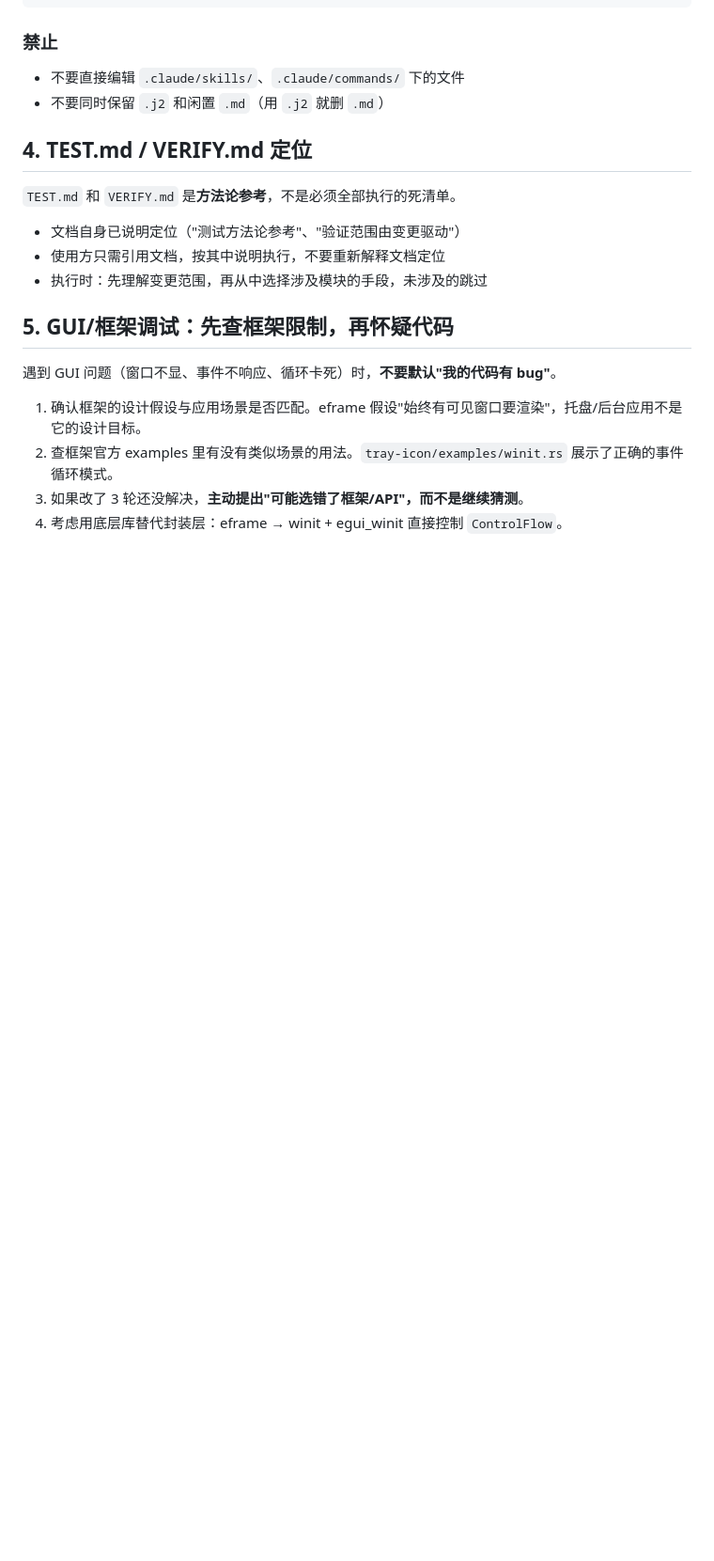
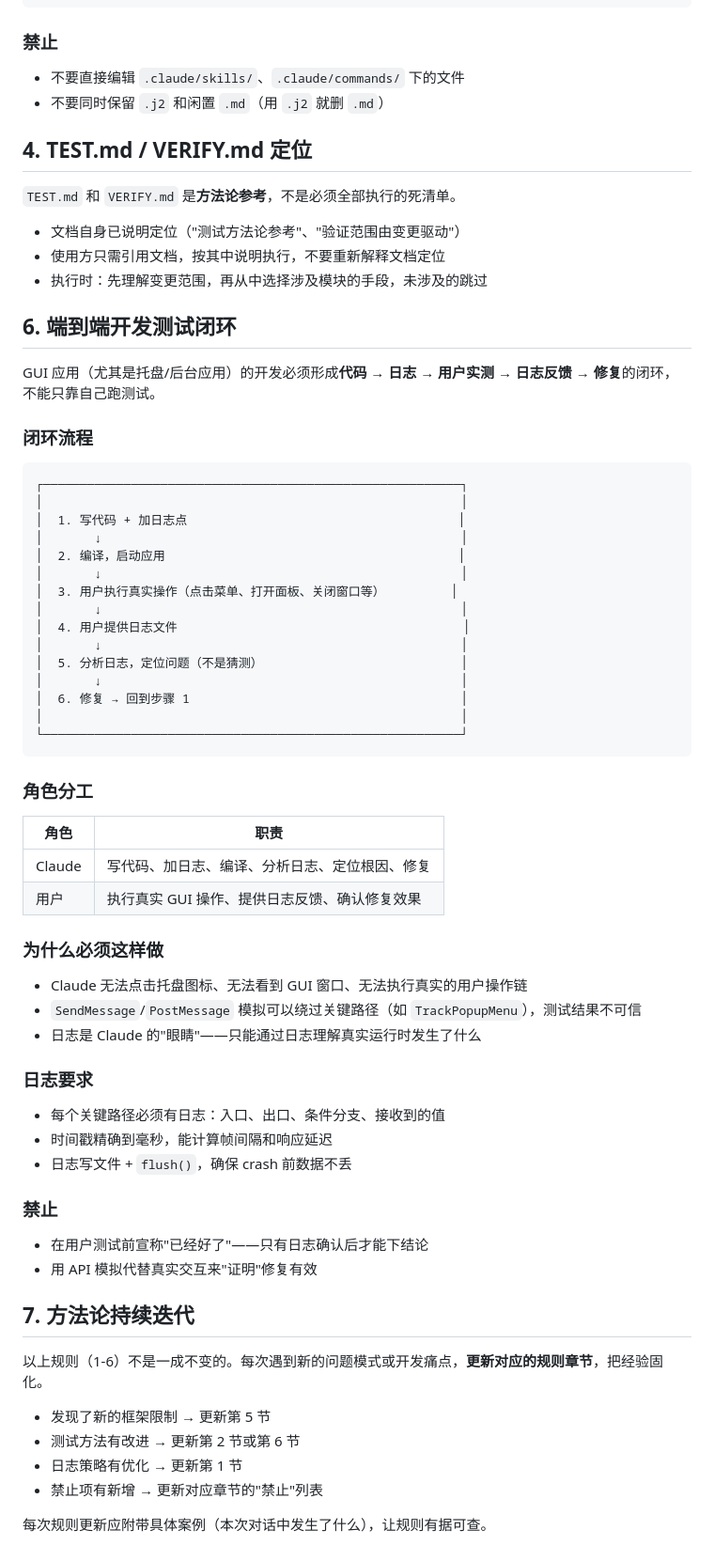
Before and after one commit to with007/loop-engineering, a Markdown page: CLAUDE.md, the part around the change. Shown at 94% size. Drawn GitHub-style; blank space fills up the shorter version.

Commit message:
docs: add E2E dev-test loop and methodology iteration rules (sections 6-7)

````diff
--- a/CLAUDE.md
+++ b/CLAUDE.md
@@ -76,11 +76,61 @@ print('OK' if rendered == deployed else 'DIFF')
 - 使用方只需引用文档，按其中说明执行，不要重新解释文档定位
 - 执行时：先理解变更范围，再从中选择涉及模块的手段，未涉及的跳过
 
-## 5. GUI/框架调试：先查框架限制，再怀疑代码
+## 6. 端到端开发测试闭环
 
-遇到 GUI 问题（窗口不显、事件不响应、循环卡死）时，**不要默认"我的代码有 bug"**。
+GUI 应用（尤其是托盘/后台应用）的开发必须形成**代码 → 日志 → 用户实测 → 日志反馈 → 修复**的闭环，不能只靠自己跑测试。
 
-1. 确认框架的设计假设与应用场景是否匹配。eframe 假设"始终有可见窗口要渲染"，托盘/后台应用不是它的设计目标。
-2. 查框架官方 examples 里有没有类似场景的用法。`tray-icon/examples/winit.rs` 展示了正确的事件循环模式。
-3. 如果改了 3 轮还没解决，**主动提出"可能选错了框架/API"，而不是继续猜测**。
-4. 考虑用底层库替代封装层：eframe → winit + egui_winit 直接控制 `ControlFlow`。
+### 闭环流程
+
+```
+┌─────────────────────────────────────────────────────────┐
+│                                                         │
+│  1. 写代码 + 加日志点                                     │
+│       ↓                                                 │
+│  2. 编译，启动应用                                        │
+│       ↓                                                 │
+│  3. 用户执行真实操作（点击菜单、打开面板、关闭窗口等）         │
+│       ↓                                                 │
+│  4. 用户提供日志文件                                       │
+│       ↓                                                 │
+│  5. 分析日志，定位问题（不是猜测）                           │
+│       ↓                                                 │
+│  6. 修复 → 回到步骤 1                                     │
+│                                                         │
+└─────────────────────────────────────────────────────────┘
+```
+
+### 角色分工
+
+| 角色 | 职责 |
+|------|------|
+| Claude | 写代码、加日志、编译、分析日志、定位根因、修复 |
+| 用户 | 执行真实 GUI 操作、提供日志反馈、确认修复效果 |
+
+### 为什么必须这样做
+
+- Claude 无法点击托盘图标、无法看到 GUI 窗口、无法执行真实的用户操作链
+- `SendMessage`/`PostMessage` 模拟可以绕过关键路径（如 `TrackPopupMenu`），测试结果不可信
+- 日志是 Claude 的"眼睛"——只能通过日志理解真实运行时发生了什么
+
+### 日志要求
+
+- 每个关键路径必须有日志：入口、出口、条件分支、接收到的值
+- 时间戳精确到毫秒，能计算帧间隔和响应延迟
+- 日志写文件 + `flush()`，确保 crash 前数据不丢
+
+### 禁止
+
+- 在用户测试前宣称"已经好了"——只有日志确认后才能下结论
+- 用 API 模拟代替真实交互来"证明"修复有效
+
+## 7. 方法论持续迭代
+
+以上规则（1-6）不是一成不变的。每次遇到新的问题模式或开发痛点，**更新对应的规则章节**，把经验固化。
+
+- 发现了新的框架限制 → 更新第 5 节
+- 测试方法有改进 → 更新第 2 节或第 6 节
+- 日志策略有优化 → 更新第 1 节
+- 禁止项有新增 → 更新对应章节的"禁止"列表
+
+每次规则更新应附带具体案例（本次对话中发生了什么），让规则有据可查。
````
